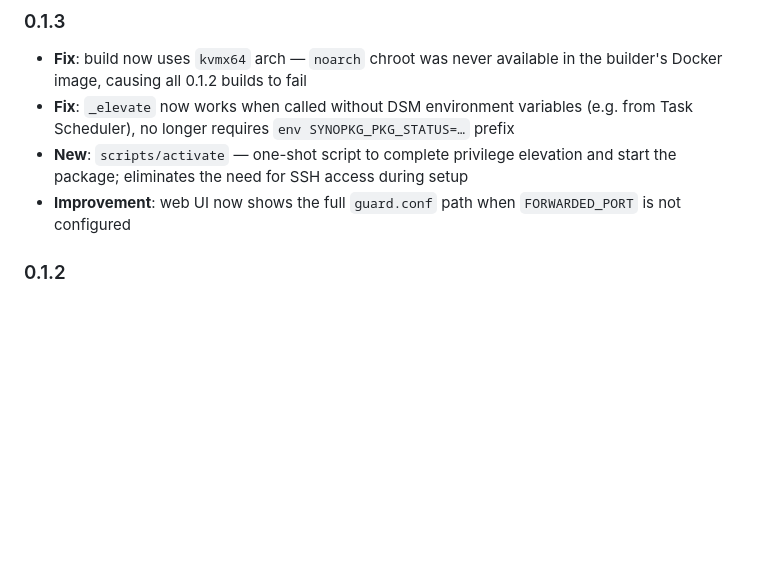
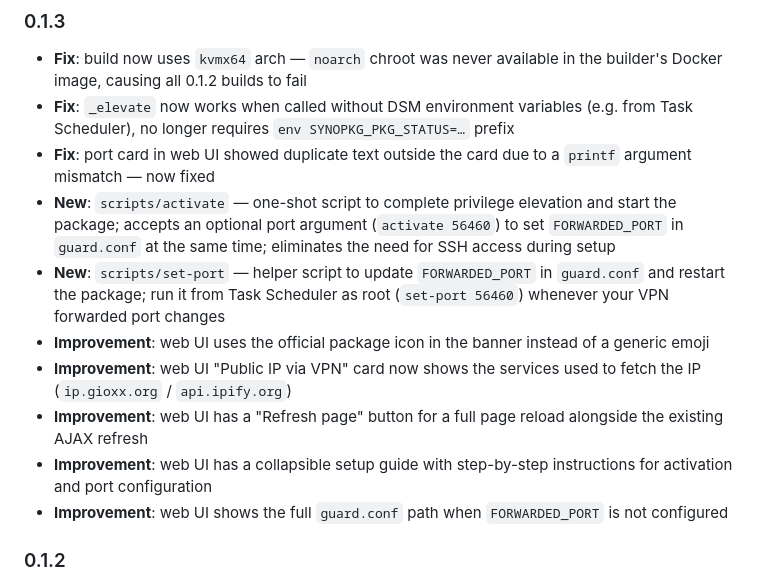
Before and after one commit to gioxx/Syno-TransmissionVPNShield, a Markdown page: README.md, the part around the change. GitHub-like rendering; blank space fills up the shorter version.

Commit message:
docs: complete 0.1.3 changelog with all fixes and improvements
Co-Authored-By: Claude Sonnet 4.6 <noreply@anthropic.com>

```diff
--- a/README.md
+++ b/README.md
@@ -159,8 +159,14 @@ Displays a green/red banner for at-a-glance status, plus individual cards for: V
 ### 0.1.3
 - **Fix**: build now uses `kvmx64` arch — `noarch` chroot was never available in the builder's Docker image, causing all 0.1.2 builds to fail
 - **Fix**: `_elevate` now works when called without DSM environment variables (e.g. from Task Scheduler), no longer requires `env SYNOPKG_PKG_STATUS=…` prefix
-- **New**: `scripts/activate` — one-shot script to complete privilege elevation and start the package; eliminates the need for SSH access during setup
-- **Improvement**: web UI now shows the full `guard.conf` path when `FORWARDED_PORT` is not configured
+- **Fix**: port card in web UI showed duplicate text outside the card due to a `printf` argument mismatch — now fixed
+- **New**: `scripts/activate` — one-shot script to complete privilege elevation and start the package; accepts an optional port argument (`activate 56460`) to set `FORWARDED_PORT` in `guard.conf` at the same time; eliminates the need for SSH access during setup
+- **New**: `scripts/set-port` — helper script to update `FORWARDED_PORT` in `guard.conf` and restart the package; run it from Task Scheduler as root (`set-port 56460`) whenever your VPN forwarded port changes
+- **Improvement**: web UI uses the official package icon in the banner instead of a generic emoji
+- **Improvement**: web UI "Public IP via VPN" card now shows the services used to fetch the IP (`ip.gioxx.org` / `api.ipify.org`)
+- **Improvement**: web UI has a "Refresh page" button for a full page reload alongside the existing AJAX refresh
+- **Improvement**: web UI has a collapsible setup guide with step-by-step instructions for activation and port configuration
+- **Improvement**: web UI shows the full `guard.conf` path when `FORWARDED_PORT` is not configured
 
 ### 0.1.2
 - **Fix**: `index.cgi` now emits `Content-Type` via `printf` as the very first output — fixes blank page regression introduced in 0.1.1
```
